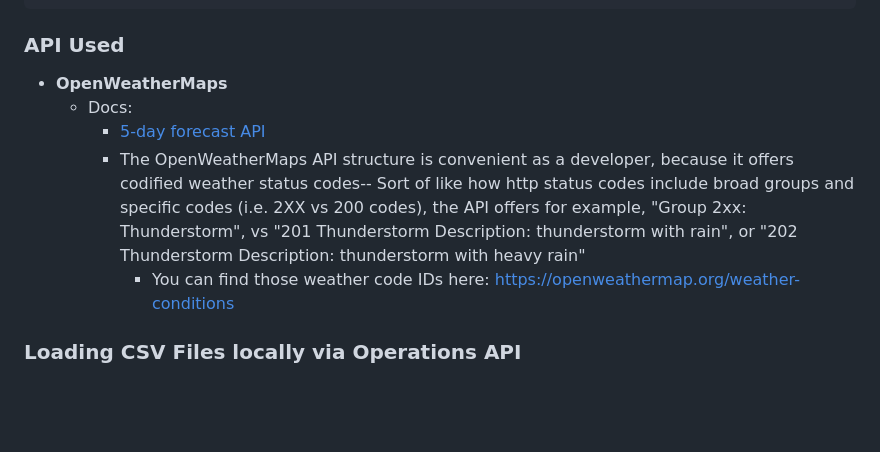
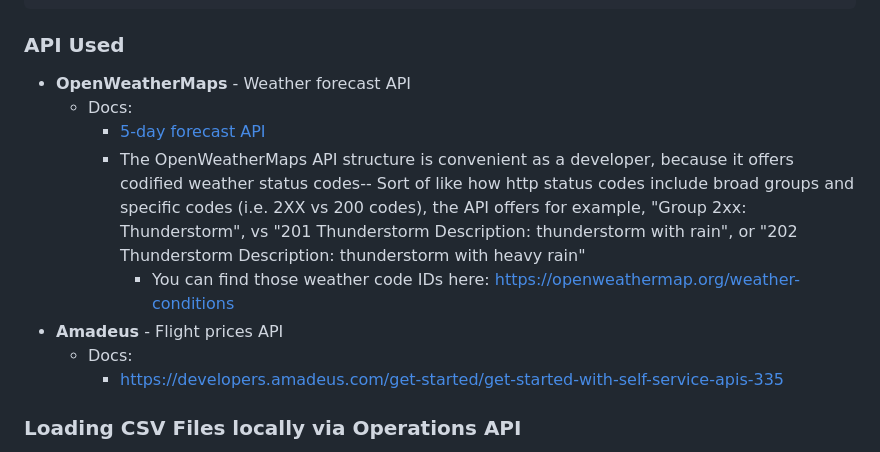
Before and after one commit to pmeaney/automated-vacation-advertising-system, a Markdown page: README.md, the part around the change. Drawn GitHub-style; blank space fills up the shorter version.

```diff
--- a/README.md
+++ b/README.md
@@ -213,11 +213,14 @@ It returns a list of flights from Cloudy to Sunny cities, including the lowest p
 
 ### API Used
 
-- **OpenWeatherMaps**
+- **OpenWeatherMaps** - Weather forecast API
   - Docs:
     - [5-day forecast API](https://openweathermap.org/forecast5)
     - The OpenWeatherMaps API structure is convenient as a developer, because it offers codified weather status codes-- Sort of like how http status codes include broad groups and specific codes (i.e. 2XX vs 200 codes), the API offers for example, "Group 2xx: Thunderstorm", vs "201 Thunderstorm Description: thunderstorm with rain", or "202 Thunderstorm Description: thunderstorm with heavy rain"
       - You can find those weather code IDs here: https://openweathermap.org/weather-conditions
+- **Amadeus** - Flight prices API
+  - Docs:
+    - https://developers.amadeus.com/get-started/get-started-with-self-service-apis-335
 
 ### Loading CSV Files locally via Operations API
 
```
